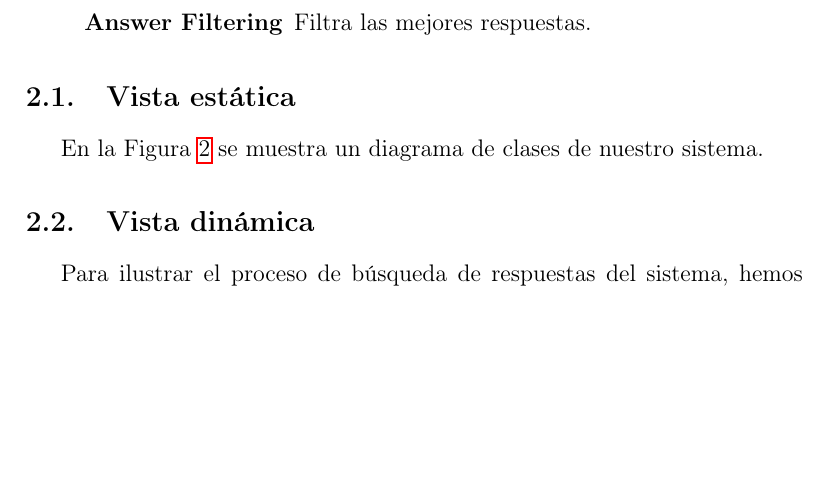
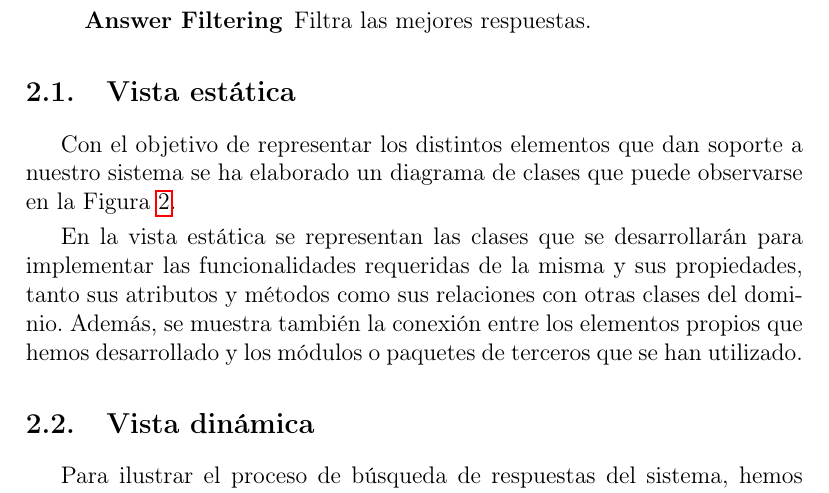
Before and after one commit to dvalcarce/qa, a LaTeX document (doc/src/memoria.tex): part of page 5 of 30, cut so that both start at the same text, the shorter picture padded with empty space. Compiled offline with pdfLaTeX.

Commit message:
Realiza la memoria relativa a la vista estática

```diff
--- a/doc/src/memoria.tex
+++ b/doc/src/memoria.tex
@@ -141,11 +141,9 @@ Basándonos en varios modelos conceptuales de un sistema de búsqueda de respues
 \end{description}
 
 \subsection{Vista estática}
-En la Figura \ref{fig:clases} se muestra un diagrama de clases de nuestro sistema.
+Con el objetivo de representar los distintos elementos que dan soporte a nuestro sistema se ha elaborado un diagrama de clases que puede observarse en la Figura \ref{fig:clases}.
 
-% % % % % % % % % %
-% TODO: Completar %
-% % % % % % % % % %
+En la vista estática se representan las clases que se desarrollarán para implementar las funcionalidades requeridas de la misma y sus propiedades, tanto sus atributos y métodos como sus relaciones con otras clases del dominio. Además, se muestra también la conexión entre los elementos propios que hemos desarrollado y los módulos o paquetes de terceros que se han utilizado.
 
 \begin{figure}[h!]
 \begin{center}
```
Also changed, not shown: doc/memoria.pdf.
